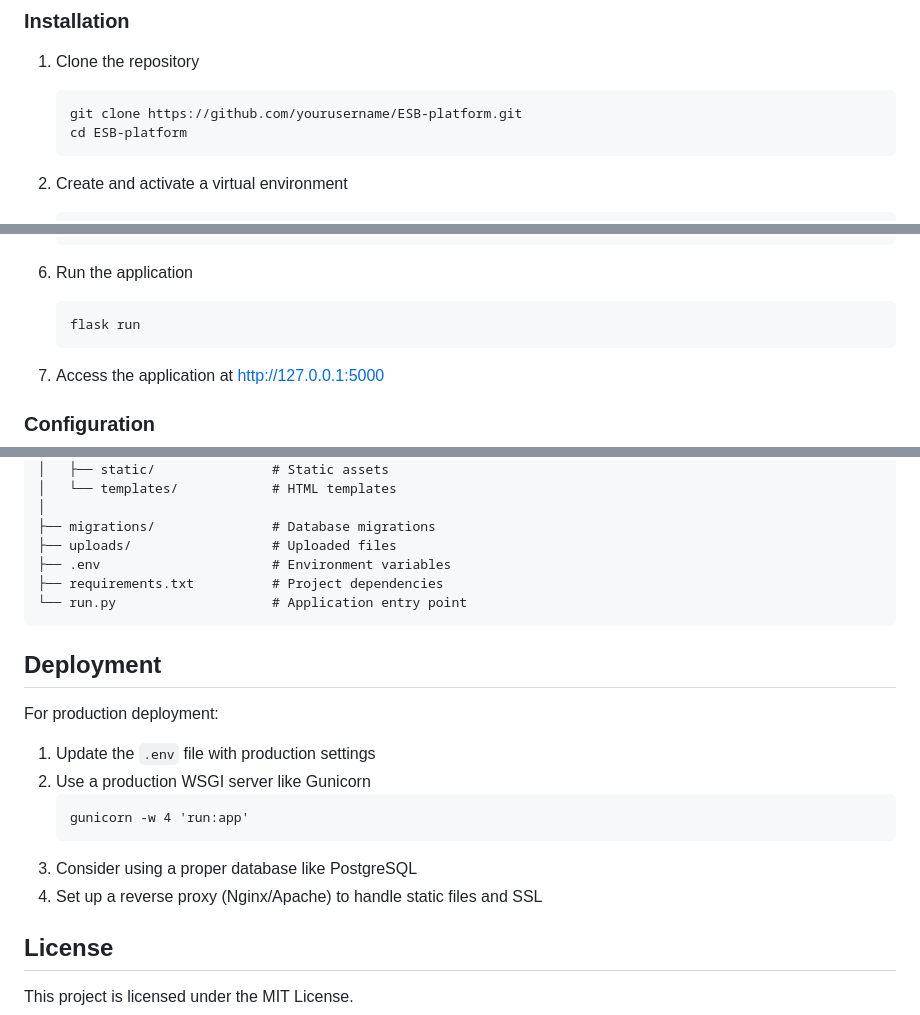
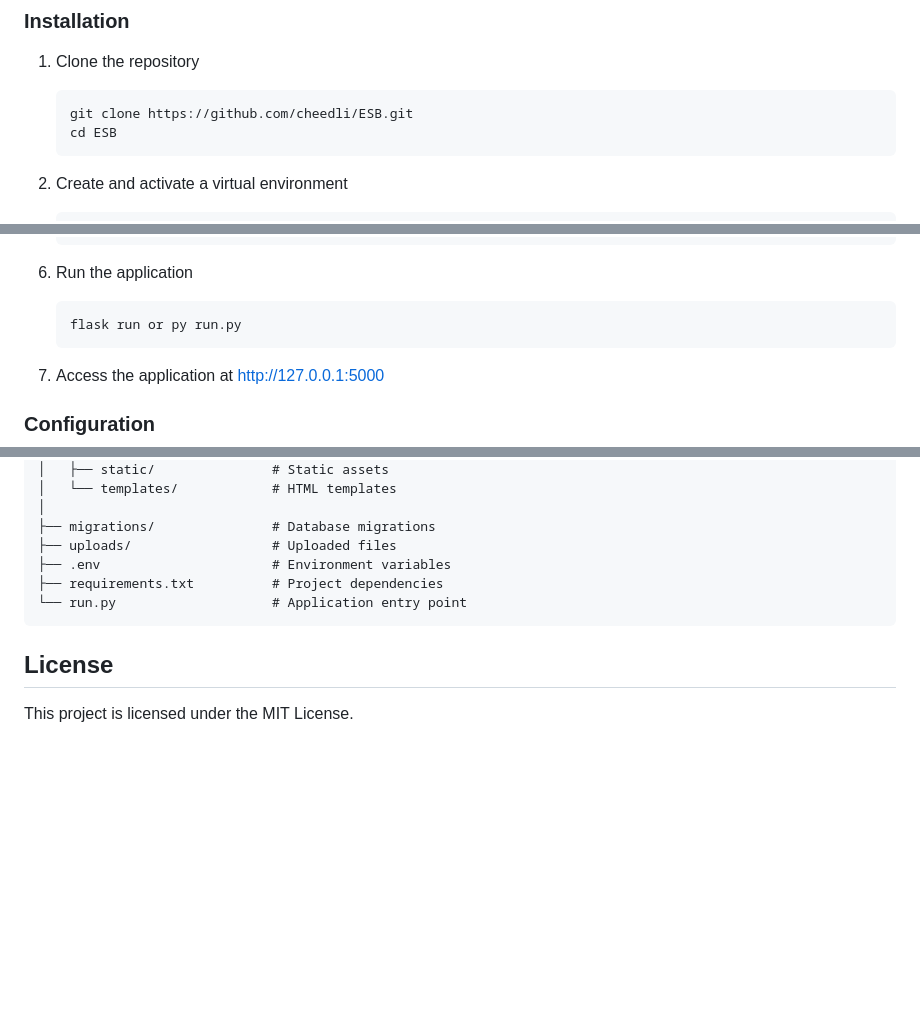
Before and after one commit to cheedli/ESB, a Markdown page: README.md, 3 parts joined by grey strips. Drawn GitHub-style; blank space fills up the shorter version.

````diff
--- a/README.md
+++ b/README.md
@@ -30,8 +30,8 @@ An adaptive learning platform where teachers can create courses with chapters, u
 
 1. Clone the repository
    ```
-   git clone https://github.com/yourusername/ESB-platform.git
-   cd ESB-platform
+   git clone https://github.com/cheedli/ESB.git
+   cd ESB
    ```
 
 2. Create and activate a virtual environment
@@ -58,7 +58,7 @@ An adaptive learning platform where teachers can create courses with chapters, u
 
 6. Run the application
    ```
-   flask run
+   flask run or py run.py
    ```
 
 7. Access the application at http://127.0.0.1:5000
@@ -102,18 +103,6 @@ ESB_platform/
 └── run.py                    # Application entry point
 ```
 
-## Deployment
-
-For production deployment:
-
-1. Update the `.env` file with production settings
-2. Use a production WSGI server like Gunicorn
-   ```
-   gunicorn -w 4 'run:app'
-   ```
-3. Consider using a proper database like PostgreSQL
-4. Set up a reverse proxy (Nginx/Apache) to handle static files and SSL
-
 ## License
 
 This project is licensed under the MIT License.
````
Also changed, not shown: other parts of README.md (+1 -0 lines).
